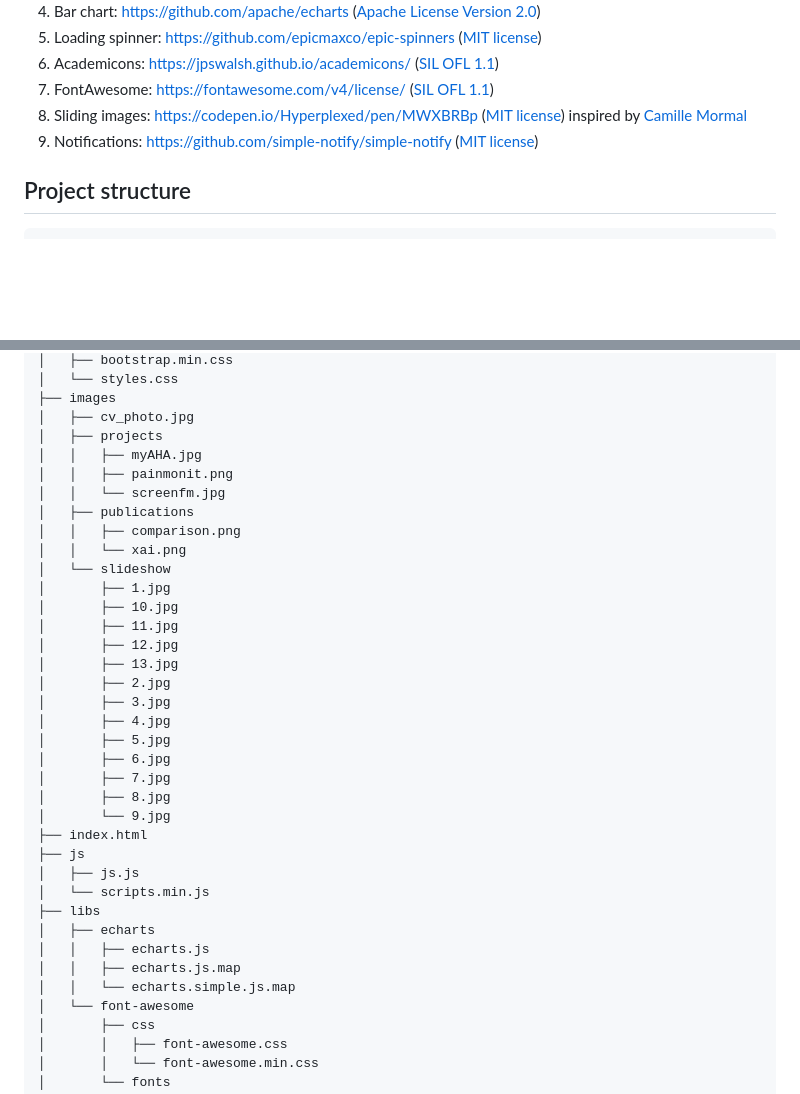
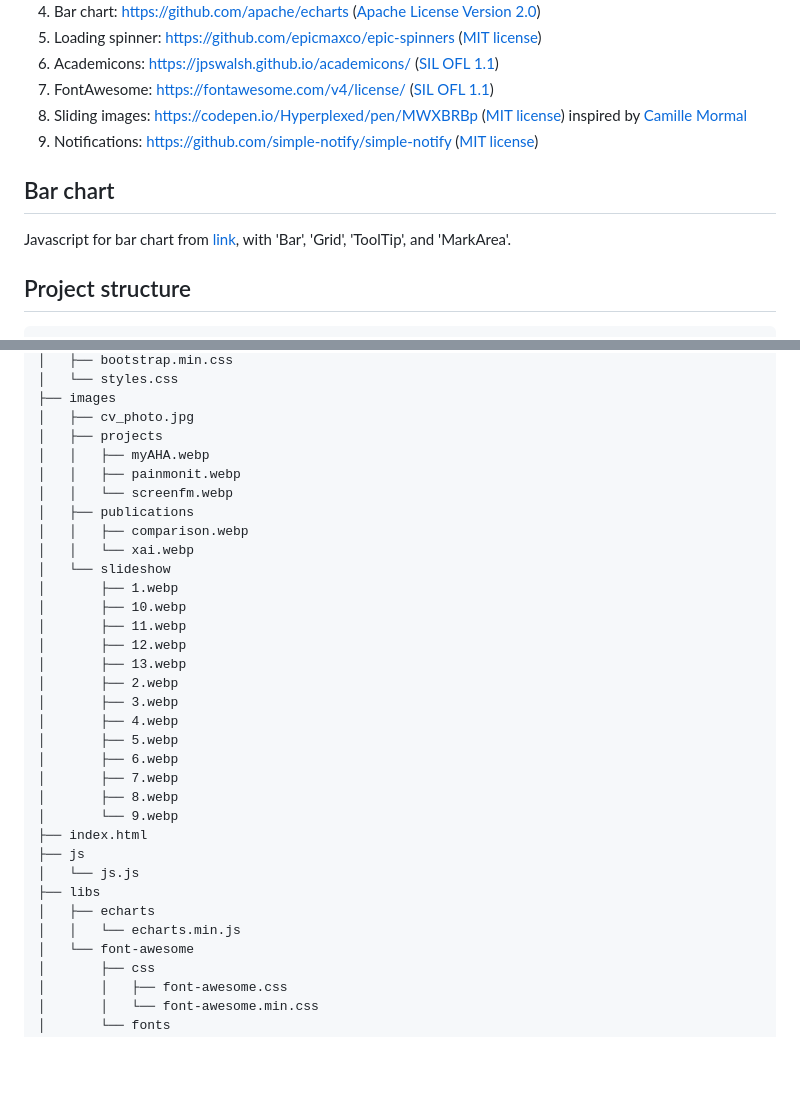
Before and after one commit to gouverneurp/gouverneurp.github.io, a Markdown page: README.md, 2 parts joined by grey strips. Rendered like a GitHub page; blank space fills up the shorter version.

````diff
--- a/README.md
+++ b/README.md
@@ -22,6 +22,9 @@ The most important ones can be found in the following:
 7. FontAwesome: https://fontawesome.com/v4/license/ ([SIL OFL 1.1](http://scripts.sil.org/OFL))
 8. Sliding images: https://codepen.io/Hyperplexed/pen/MWXBRBp ([MIT license](https://opensource.org/license/mit/)) inspired by [Camille Mormal](https://camillemormal.com/)
 9. Notifications: https://github.com/simple-notify/simple-notify ([MIT license](https://opensource.org/license/mit/))
+
+## Bar chart
+Javascript for bar chart from [link](https://echarts.apache.org/en/builder.html), with 'Bar', 'Grid', 'ToolTip', and 'MarkArea'.
 
 ## Project structure
 ```
@@ -49,35 +52,32 @@ The most important ones can be found in the following:
 ├── images
 │   ├── cv_photo.jpg
 │   ├── projects
-│   │   ├── myAHA.jpg
-│   │   ├── painmonit.png
-│   │   └── screenfm.jpg
+│   │   ├── myAHA.webp
+│   │   ├── painmonit.webp
+│   │   └── screenfm.webp
 │   ├── publications
-│   │   ├── comparison.png
-│   │   └── xai.png
+│   │   ├── comparison.webp
+│   │   └── xai.webp
 │   └── slideshow
-│       ├── 1.jpg
-│       ├── 10.jpg
-│       ├── 11.jpg
-│       ├── 12.jpg
-│       ├── 13.jpg
-│       ├── 2.jpg
-│       ├── 3.jpg
-│       ├── 4.jpg
-│       ├── 5.jpg
-│       ├── 6.jpg
-│       ├── 7.jpg
-│       ├── 8.jpg
-│       └── 9.jpg
+│       ├── 1.webp
+│       ├── 10.webp
+│       ├── 11.webp
+│       ├── 12.webp
+│       ├── 13.webp
+│       ├── 2.webp
+│       ├── 3.webp
+│       ├── 4.webp
+│       ├── 5.webp
+│       ├── 6.webp
+│       ├── 7.webp
+│       ├── 8.webp
+│       └── 9.webp
 ├── index.html
 ├── js
-│   ├── js.js
-│   └── scripts.min.js
+│   └── js.js
 ├── libs
 │   ├── echarts
-│   │   ├── echarts.js
-│   │   ├── echarts.js.map
-│   │   └── echarts.simple.js.map
+│   │   └── echarts.min.js
 │   └── font-awesome
 │       ├── css
 │       │   ├── font-awesome.css
````
